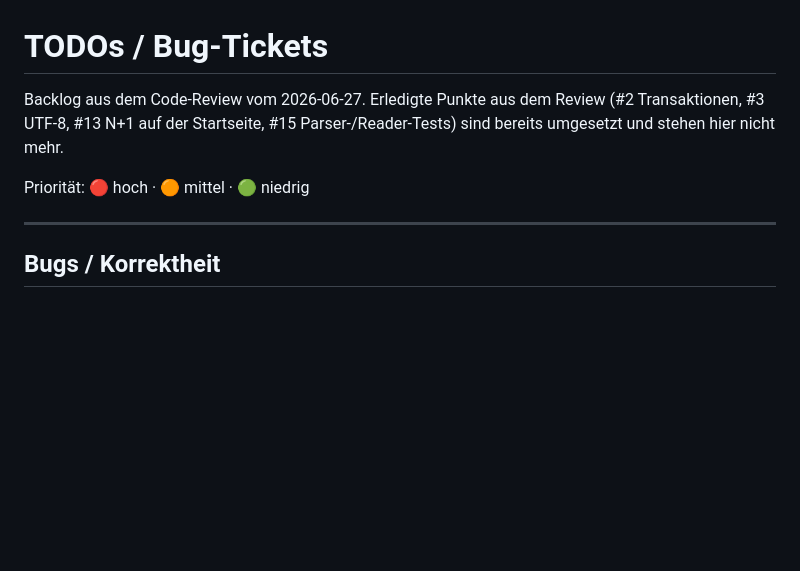
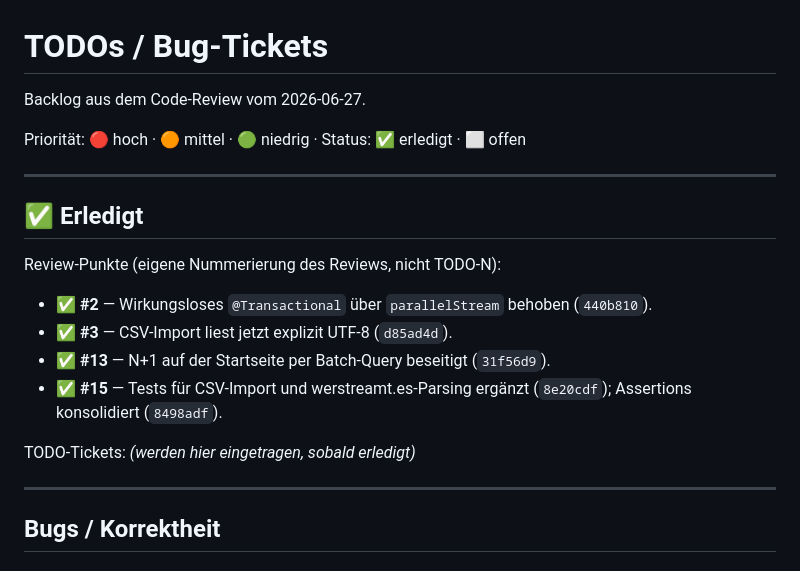
Before and after one commit to Illutax/where-to-stream, a Markdown page: TODOs.md, the part around the change. GitHub-like rendering; blank space fills up the shorter version.

Commit message:
Mark finished review fixes in TODOs.md
Add an 'Erledigt' section summarizing the completed review points
(#2, #3, #13, #15) with their commit hashes; TODO tickets will be moved
there as they are completed.

```diff
--- a/TODOs.md
+++ b/TODOs.md
@@ -1,10 +1,22 @@
 # TODOs / Bug-Tickets
 
-Backlog aus dem Code-Review vom 2026-06-27. Erledigte Punkte aus dem Review
-(#2 Transaktionen, #3 UTF-8, #13 N+1 auf der Startseite, #15 Parser-/Reader-Tests)
-sind bereits umgesetzt und stehen hier nicht mehr.
+Backlog aus dem Code-Review vom 2026-06-27.
 
-Priorität: 🔴 hoch · 🟠 mittel · 🟢 niedrig
+Priorität: 🔴 hoch · 🟠 mittel · 🟢 niedrig · Status: ✅ erledigt · ⬜ offen
+
+---
+
+## ✅ Erledigt
+
+Review-Punkte (eigene Nummerierung des Reviews, nicht TODO-N):
+
+- ✅ **#2** — Wirkungsloses `@Transactional` über `parallelStream` behoben (`440b810`).
+- ✅ **#3** — CSV-Import liest jetzt explizit UTF-8 (`d85ad4d`).
+- ✅ **#13** — N+1 auf der Startseite per Batch-Query beseitigt (`31f56d9`).
+- ✅ **#15** — Tests für CSV-Import und werstreamt.es-Parsing ergänzt (`8e20cdf`);
+  Assertions konsolidiert (`8498adf`).
+
+TODO-Tickets: _(werden hier eingetragen, sobald erledigt)_
 
 ---
 
```
